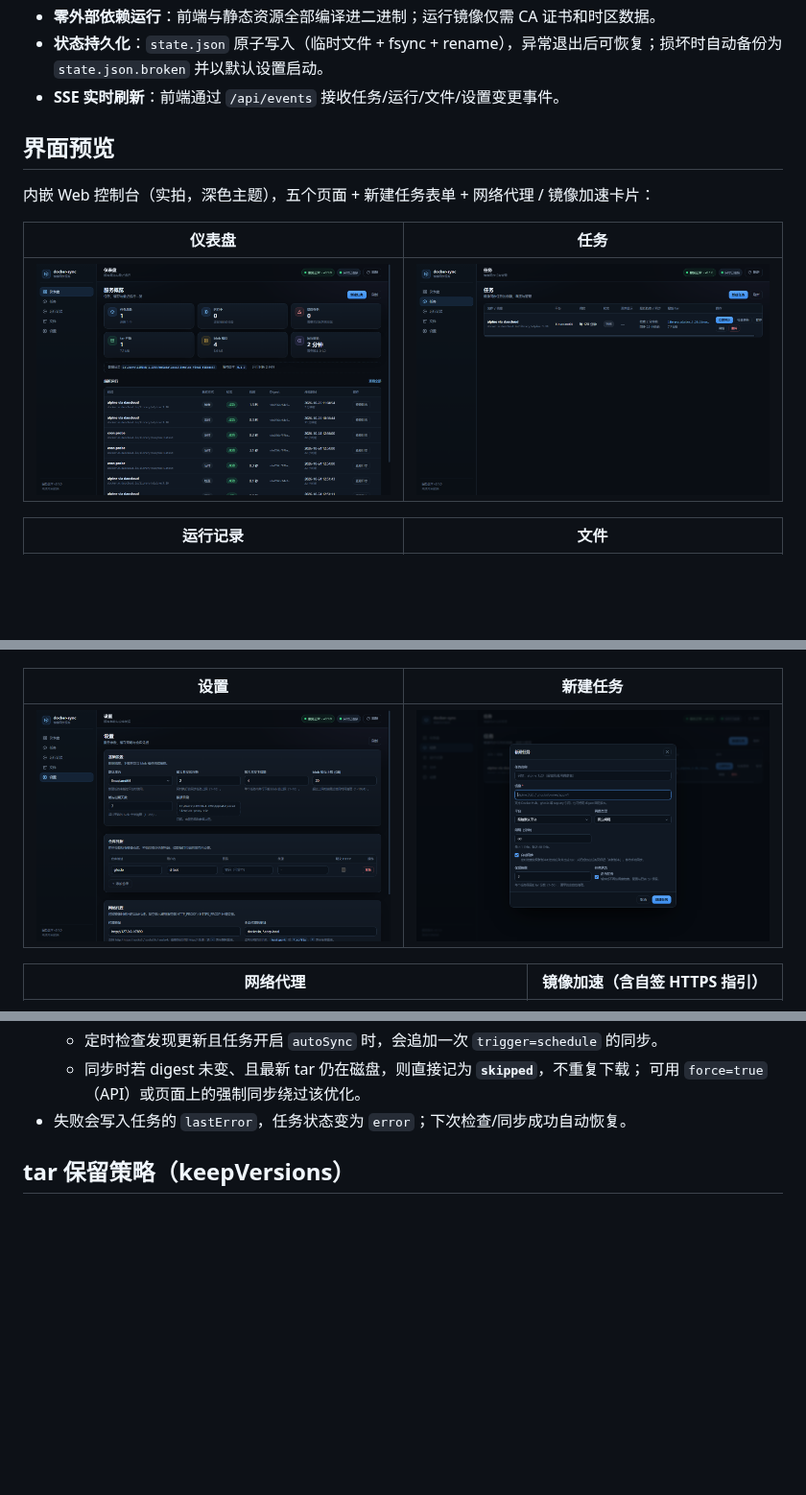
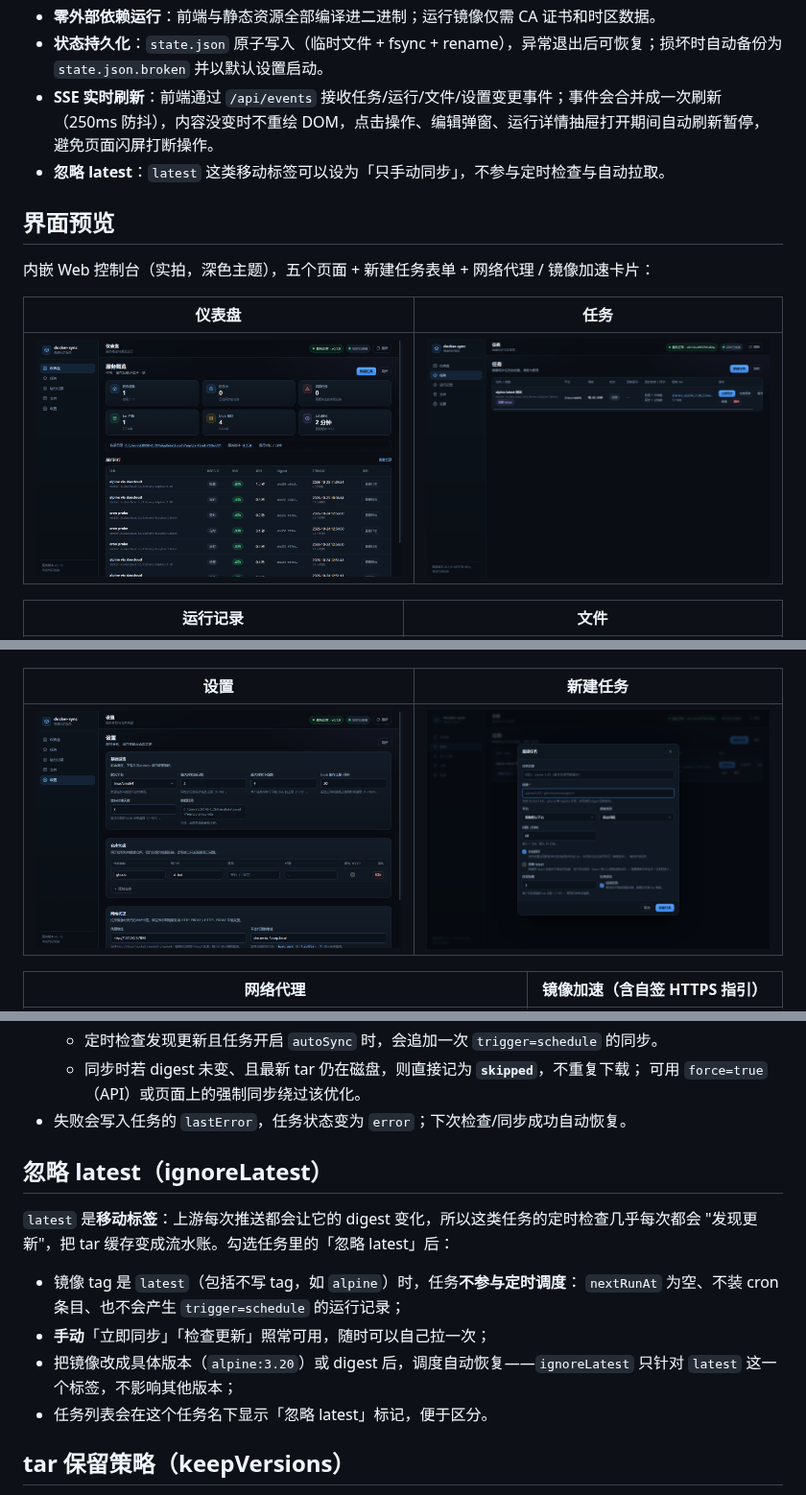
Before and after one commit to zengliming/docker-sync, a Markdown page: README.md, 3 parts joined by grey strips. Shown at 96% size. Drawn GitHub-style; pictures changed too: docs/screenshots/task-modal.png, docs/screenshots/tasks.png; blank space fills up the shorter version.

```diff
--- a/README.md
+++ b/README.md
@@ -28,7 +28,8 @@ docker-sync 只做「拉取 → 缓存 → 打包 → 下载」，**不支持 pu
 - **可观测性**：运行记录包含阶段、下载字节数、复用 blob 数、逐行日志（最多 500 行）；仪表盘汇总任务、tar、blob 缓存占用。
 - **零外部依赖运行**：前端与静态资源全部编译进二进制；运行镜像仅需 CA 证书和时区数据。
 - **状态持久化**：`state.json` 原子写入（临时文件 + fsync + rename），异常退出后可恢复；损坏时自动备份为 `state.json.broken` 并以默认设置启动。
-- **SSE 实时刷新**：前端通过 `/api/events` 接收任务/运行/文件/设置变更事件。
+- **SSE 实时刷新**：前端通过 `/api/events` 接收任务/运行/文件/设置变更事件；事件会合并成一次刷新（250ms 防抖），内容没变时不重绘 DOM，点击操作、编辑弹窗、运行详情抽屉打开期间自动刷新暂停，避免页面闪屏打断操作。
+- **忽略 latest**：`latest` 这类移动标签可以设为「只手动同步」，不参与定时检查与自动拉取。
 
 ## 界面预览
 
@@ -312,6 +315,18 @@ data/
   - 同步时若 digest 未变、且最新 tar 仍在磁盘，则直接记为 **`skipped`**，不重复下载；
     可用 `force=true`（API）或页面上的强制同步绕过该优化。
 - 失败会写入任务的 `lastError`，任务状态变为 `error`；下次检查/同步成功自动恢复。
+
+## 忽略 latest（ignoreLatest）
+
+`latest` 是**移动标签**：上游每次推送都会让它的 digest 变化，所以这类任务的定时检查几乎每次都会
+"发现更新"，把 tar 缓存变成流水账。勾选任务里的「忽略 latest」后：
+
+- 镜像 tag 是 `latest`（包括不写 tag，如 `alpine`）时，任务**不参与定时调度**：
+  `nextRunAt` 为空、不装 cron 条目、也不会产生 `trigger=schedule` 的运行记录；
+- **手动**「立即同步」「检查更新」照常可用，随时可以自己拉一次；
+- 把镜像改成具体版本（`alpine:3.20`）或 digest 后，调度自动恢复——`ignoreLatest` 只针对
+  `latest` 这一个标签，不影响其他版本；
+- 任务列表会在这个任务名下显示「忽略 latest」标记，便于区分。
 
 ## tar 保留策略（keepVersions）
 
```
Also changed, not shown: other parts of README.md (+2 -0 lines), docs/API.md (+3 -0 lines), 8 other files.
